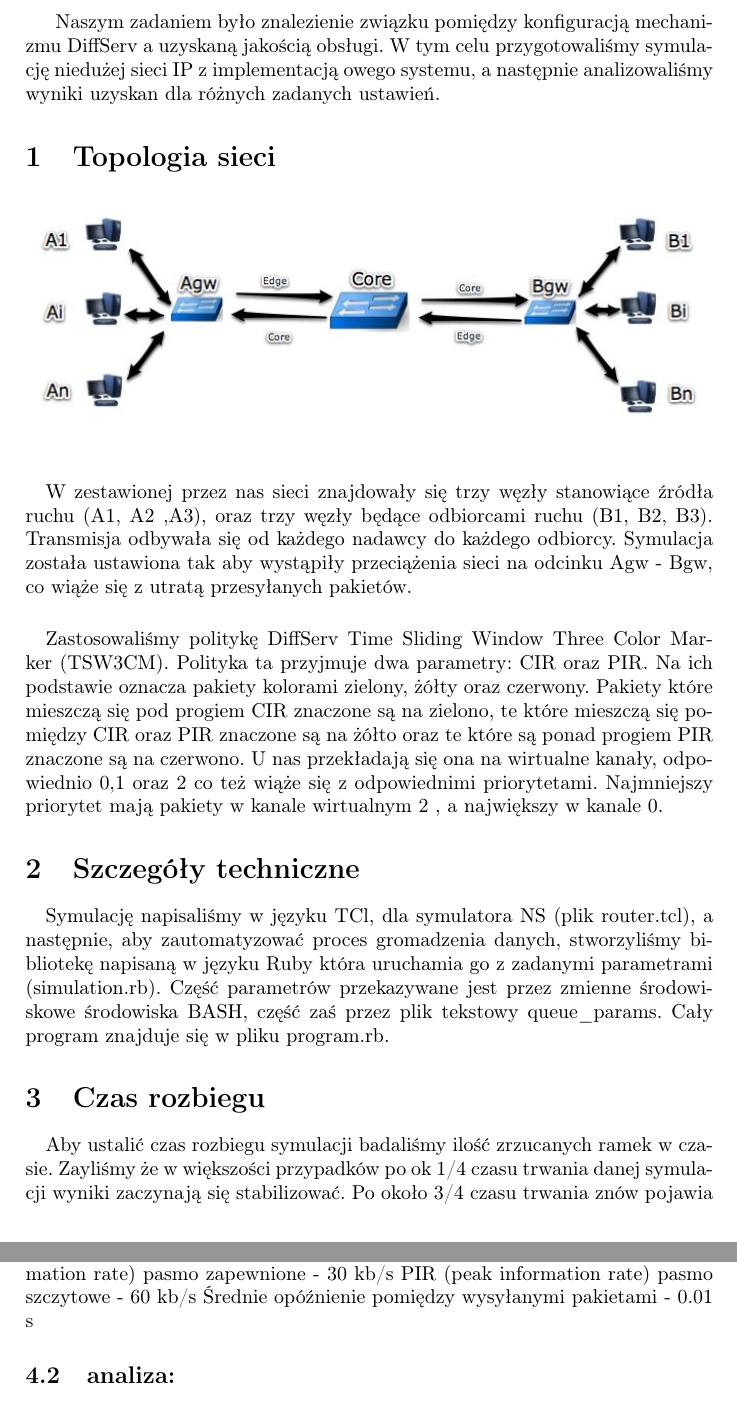
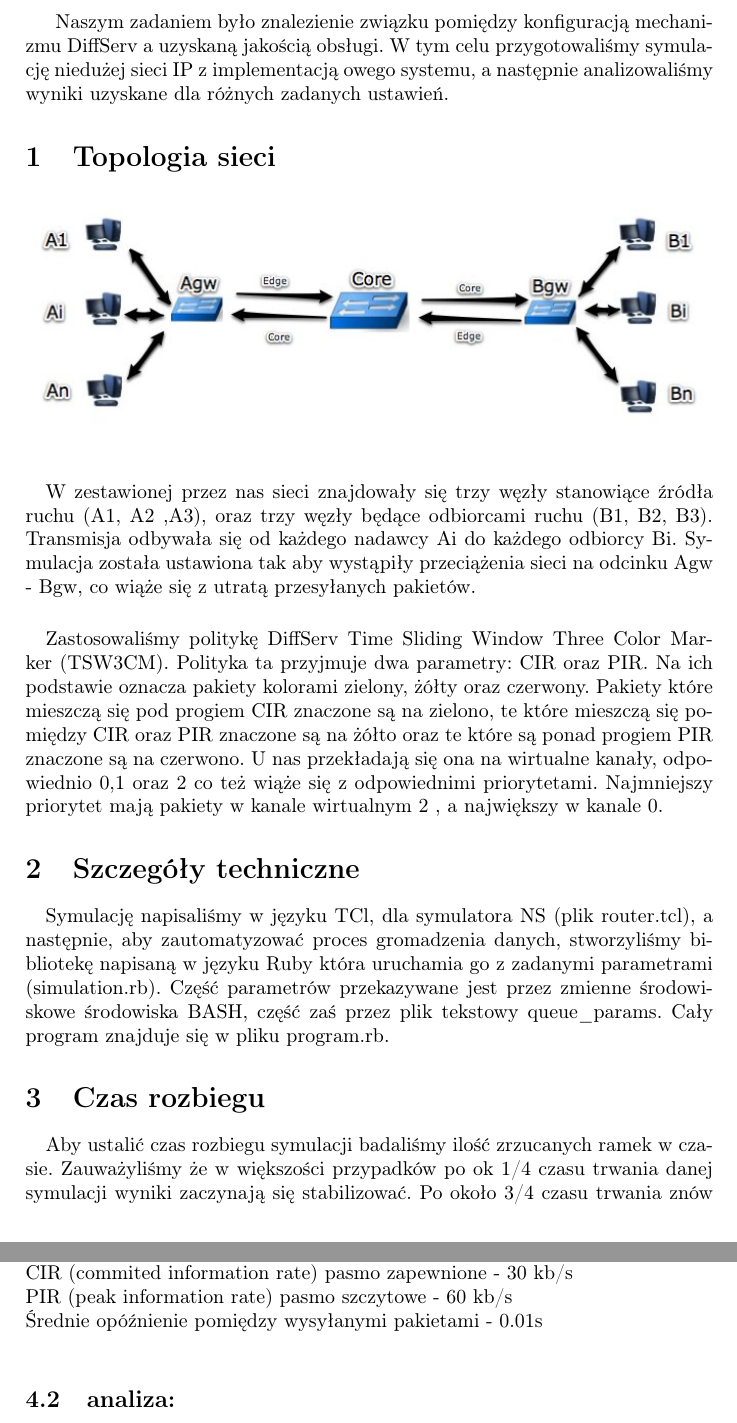
Before and after one commit to mateuszzawisza/diffserv, a LaTeX document (sprawozdanie/sprawozdanie.tex): two parts of pages 2 and 3 of 6, joined at a grey line, cut so that both start at the same text. Compiled offline with pdfLaTeX.

Commit message:
poprawki sprawozania

```diff
--- a/sprawozdanie/sprawozdanie.tex
+++ b/sprawozdanie/sprawozdanie.tex
@@ -20,7 +26,7 @@
 
 \pagebreak
 
-Naszym zadaniem było znalezienie związku pomiędzy konfiguracją mechanizmu DiffServ a uzyskaną jakością obsługi. W tym celu przygotowaliśmy symulację niedużej sieci IP z implementacją owego systemu, a następnie analizowaliśmy wyniki uzyskan dla różnych zadanych ustawień.
+Naszym zadaniem było znalezienie związku pomiędzy konfiguracją mechanizmu DiffServ a uzyskaną jakością obsługi. W tym celu przygotowaliśmy symulację niedużej sieci IP z implementacją owego systemu, a następnie analizowaliśmy wyniki uzyskane dla różnych zadanych ustawień.
 
 
 \section{Topologia sieci}
@@ -29,7 +35,7 @@ Naszym zadaniem było znalezienie związku pomiędzy konfiguracją mechanizmu Di
 \includegraphics[width=120mm]{images/topologia.jpeg}
 
 \paragraph{}
-W zestawionej przez nas sieci znajdowały się trzy węzły stanowiące źródła ruchu (A1, A2 ,A3), oraz trzy węzły będące odbiorcami ruchu (B1, B2, B3). Transmisja odbywała się od każdego nadawcy do każdego odbiorcy. Symulacja została ustawiona tak aby wystąpiły przeciążenia sieci na odcinku Agw - Bgw, co wiąże się z utratą przesyłanych pakietów.
+W zestawionej przez nas sieci znajdowały się trzy węzły stanowiące źródła ruchu (A1, A2 ,A3), oraz trzy węzły będące odbiorcami ruchu (B1, B2, B3). Transmisja odbywała się od każdego nadawcy Ai do każdego odbiorcy Bi. Symulacja została ustawiona tak aby wystąpiły przeciążenia sieci na odcinku Agw - Bgw, co wiąże się z utratą przesyłanych pakietów.
 
 \paragraph{}
 Zastosowaliśmy politykę DiffServ Time Sliding Window Three Color Marker (TSW3CM).
@@ -46,7 +52,7 @@ Symulację napisaliśmy w języku TCl, dla symulatora NS (plik router.tcl), a na
 \section{Czas rozbiegu}
 
 \paragraph{}
-Aby ustalić czas rozbiegu symulacji badaliśmy ilość zrzucanych ramek w czasie. Zayliśmy że w większości przypadków po ok 1/4 czasu trwania danej symulacji wyniki zaczynają się stabilizować. Po około 3/4 czasu trwania znów pojawia się zmiana w tendencji. Postanowiliśmy zatem ograniczyć czas pobierania wyników do zakresu od 1/4 do 3/4 czasu trwania.
+Aby ustalić czas rozbiegu symulacji badaliśmy ilość zrzucanych ramek w czasie. Zauważyliśmy że w większości przypadków po ok 1/4 czasu trwania danej symulacji wyniki zaczynają się stabilizować. Po około 3/4 czasu trwania znów pojawia się zmiana w tendencji. Postanowiliśmy zatem ograniczyć czas pobierania wyników do zakresu od 1/4 do 3/4 czasu trwania.
 
 \paragraph{}
 Symulator co 0.1 sekundy zwraca tabelę ze statystykami łącza. Wszystkie te tabele parsujemy, wybieramy wyniki w okolicach granic czasowych i odejmujemy je od siebie. W ten sposób faza rozbiegu oraz zakańczania nie mają wpływu na naszą analizę.
@@ -58,12 +64,12 @@ Symulator co 0.1 sekundy zwraca tabelę ze statystykami łącza. Wszystkie te ta
 
 \subsection{parametry symulacji:}
 
-Rozmiar pakietów (packet size) - 1000 KB
-Ilość przepływów (flows count) - 100
-Przepustowość wszystkich łączy (throughput) - 4Mb
-CIR (commited information rate) pasmo zapewnione - 30 kb/s
-PIR (peak information rate) pasmo szczytowe - 60 kb/s
-Średnie opóźnienie pomiędzy wysyłanymi pakietami - 0.01 s
+Rozmiar pakietów (packet size) - 1000 KB\\
+Ilość przepływów (flows count) - 100\\
+Przepustowość wszystkich łączy (throughput) - 4Mb\\
+CIR (commited information rate) pasmo zapewnione - 30 kb/s\\
+PIR (peak information rate) pasmo szczytowe - 60 kb/s\\
+Średnie opóźnienie pomiędzy wysyłanymi pakietami - 0.01s\\
 
 \subsection{analiza:}
 
```
Also changed, not shown: sprawozdanie/sprawozdanie.pdf, sprawozdanie/sprawozdanie.tex (6 more changed lines).
